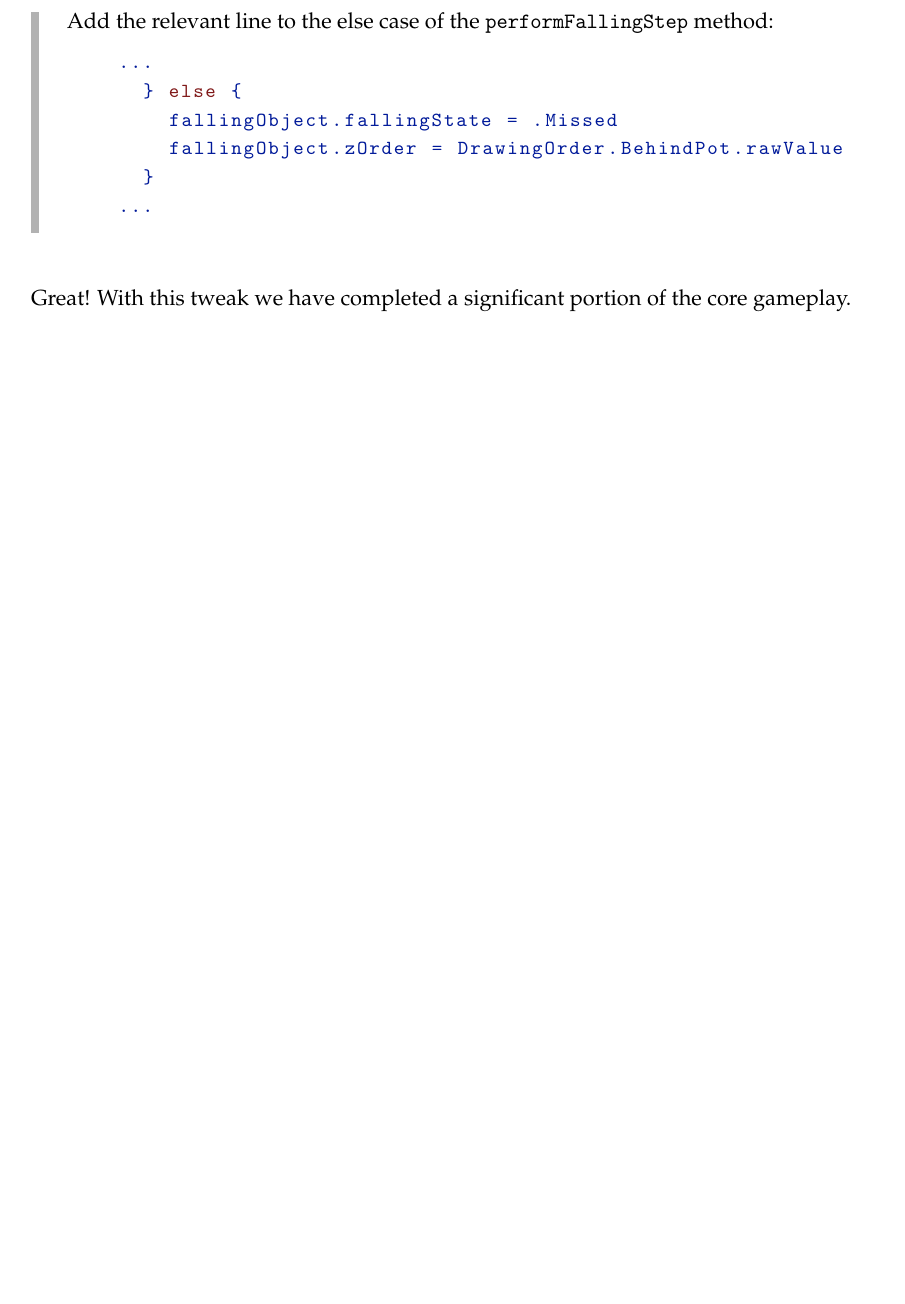
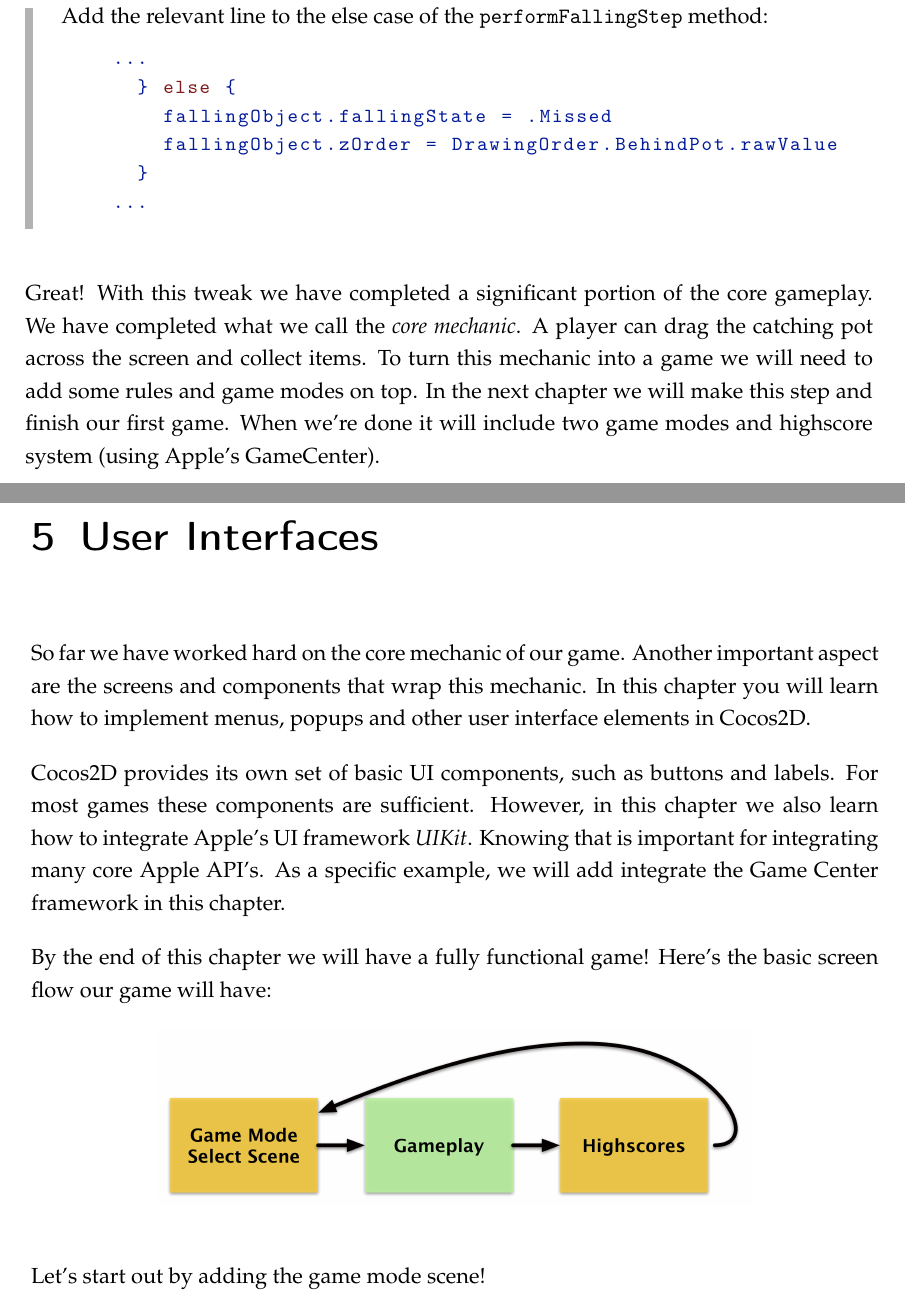
Before and after one commit to SpriteBuilder-Book/Book, a LaTeX thesis (document.tex, which reads Chapters/6_Scene_Graphs_Transforms.tex, Chapters/7_User_Interfaces.tex): part of page 117 of 119 before the commit and two parts of pages 118 and 119 of 121 after it, the two joined at a grey line, cut so that both start at the same text, the shorter picture padded with empty space. Compiled offline with pdfLaTeX.

Commit message:
Start new chapter

```diff
--- a/Chapters/6_Scene_Graphs_Transforms.tex
+++ b/Chapters/6_Scene_Graphs_Transforms.tex
@@ -495,4 +508,9 @@ method:
 \end{lstlisting}
 \end{leftbar}
 Great! With this tweak we have completed a significant portion of the core
-gameplay.
+gameplay. We have completed what we call the \textit{core mechanic}. A player
+can drag the catching pot across the screen and collect items. To turn this
+mechanic into a game we will need to add some rules and game modes on top. In
+the next chapter we will make this step and finish our first game. When we're
+done it will include two game modes and highscore system (using Apple's
+GameCenter).
--- /dev/null
+++ b/Chapters/7_User_Interfaces.tex
@@ -0,0 +1,24 @@
+\chapter{User Interfaces}
+
+So far we have worked hard on the core mechanic of our game. Another important
+aspect are the screens and components that wrap this mechanic. In this chapter
+you will learn how to implement menus, popups and other user interface elements
+in \cocos{}.
+
+\cocos{} provides its own set of basic UI components, such as buttons and
+labels. For most games these components are sufficient. However, in this chapter
+we also learn how to integrate Apple's UI framework \textit{UIKit}. Knowing
+that is important for integrating many core Apple API's. As a specific example,
+we will add integrate the Game Center framework in this chapter.
+
+By the end of this chapter we will have a fully functional game!
+Here's the basic screen flow our game will have:
+
+\begin{figure}[H]
+		\centering
+		\includegraphics[width=0.7\linewidth]{images/Chapter6/screen_flow.png}
+\end{figure}
+
+Let's start out by adding the game mode scene!
+
+\section{Adding a game mode selection scene}
--- a/document.tex
+++ b/document.tex
@@ -79,11 +79,10 @@ outer=2cm, inner=2.1cm,includefoot, includehead]{geometry}
     showstringspaces=false,
     keywordstyle=\color{keyword}\bfseries,
     stringstyle=\itshape,
-    morekeywords={dosync,if},
+    morekeywords={dosync,if, func, var, let},
     deletekeywords={alter}
     frame=single,
     breaklines=true,
-    postbreak=\raisebox{0ex}[0ex][0ex]{\ensuremath{\color{red}\hookrightarrow\space}}
 }
 
 \usepackage{pdftexcmds}
```
Also changed, not shown: diagrams/chapter6/add_catch_container.png (added), images/Chapter6/add_catch_container.png (added), images/Chapter6/screen_flow.png (added), tmp/document.ind, Chapters/6_Scene_Graphs_Transforms.tex (17 more changed lines), document.tex (1 more changed lines), 7 other files.
